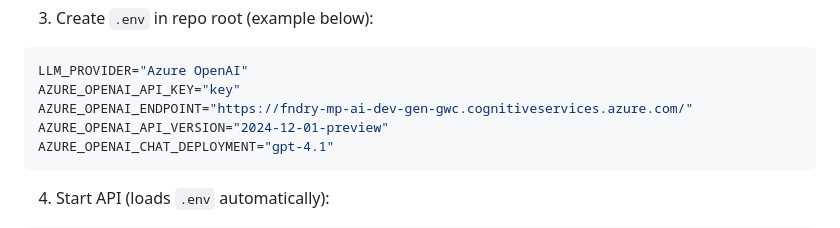
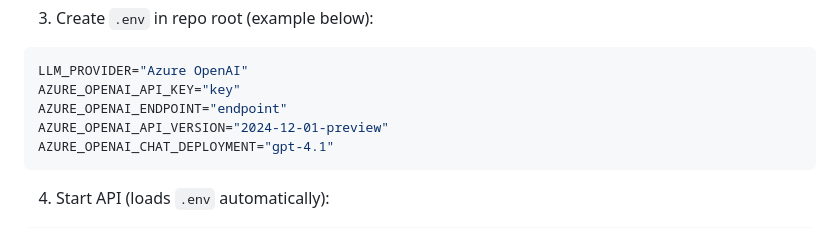
Before and after one commit to magpieprojects/robo-credit-analyst, a Markdown page: README.md, the part around the change. GitHub-like rendering.

````diff
--- a/README.md
+++ b/README.md
@@ -58,7 +58,7 @@ uv sync --extra dev
 ```bash
 LLM_PROVIDER="Azure OpenAI"
 AZURE_OPENAI_API_KEY="key"
-AZURE_OPENAI_ENDPOINT="https://fndry-mp-ai-dev-gen-gwc.cognitiveservices.azure.com/"
+AZURE_OPENAI_ENDPOINT="endpoint"
 AZURE_OPENAI_API_VERSION="2024-12-01-preview"
 AZURE_OPENAI_CHAT_DEPLOYMENT="gpt-4.1"
 ```
````
